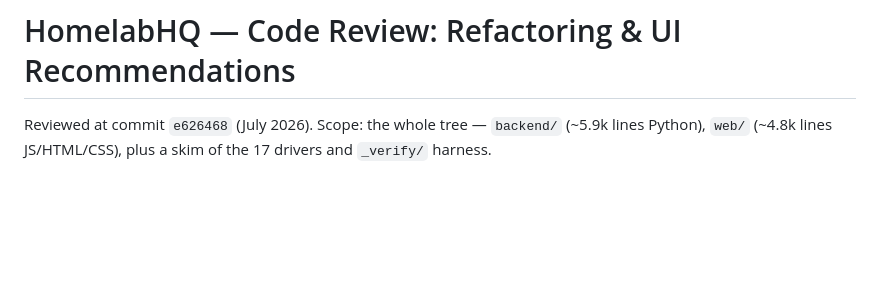
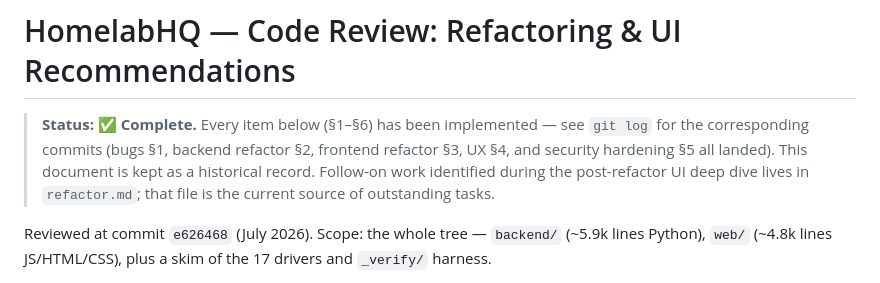
Before and after one commit to scow92/HomeLabHQ, a Markdown page: REVIEW.md, the part around the change. GitHub-like rendering; blank space fills up the shorter version.

```diff
--- a/REVIEW.md
+++ b/REVIEW.md
@@ -1,4 +1,11 @@
 # HomelabHQ — Code Review: Refactoring & UI Recommendations
+
+> **Status: ✅ Complete.** Every item below (§1–§6) has been implemented —
+> see `git log` for the corresponding commits (bugs §1, backend refactor §2,
+> frontend refactor §3, UX §4, and security hardening §5 all landed). This
+> document is kept as a historical record. Follow-on work identified during
+> the post-refactor UI deep dive lives in `refactor.md`; that file is the
+> current source of outstanding tasks.
 
 Reviewed at commit `e626468` (July 2026). Scope: the whole tree — `backend/`
 (~5.9k lines Python), `web/` (~4.8k lines JS/HTML/CSS), plus a skim of the 17
```
Also changed, not shown: history-migration.md (+7 -0 lines), refactor.md (+92 -69 lines).
